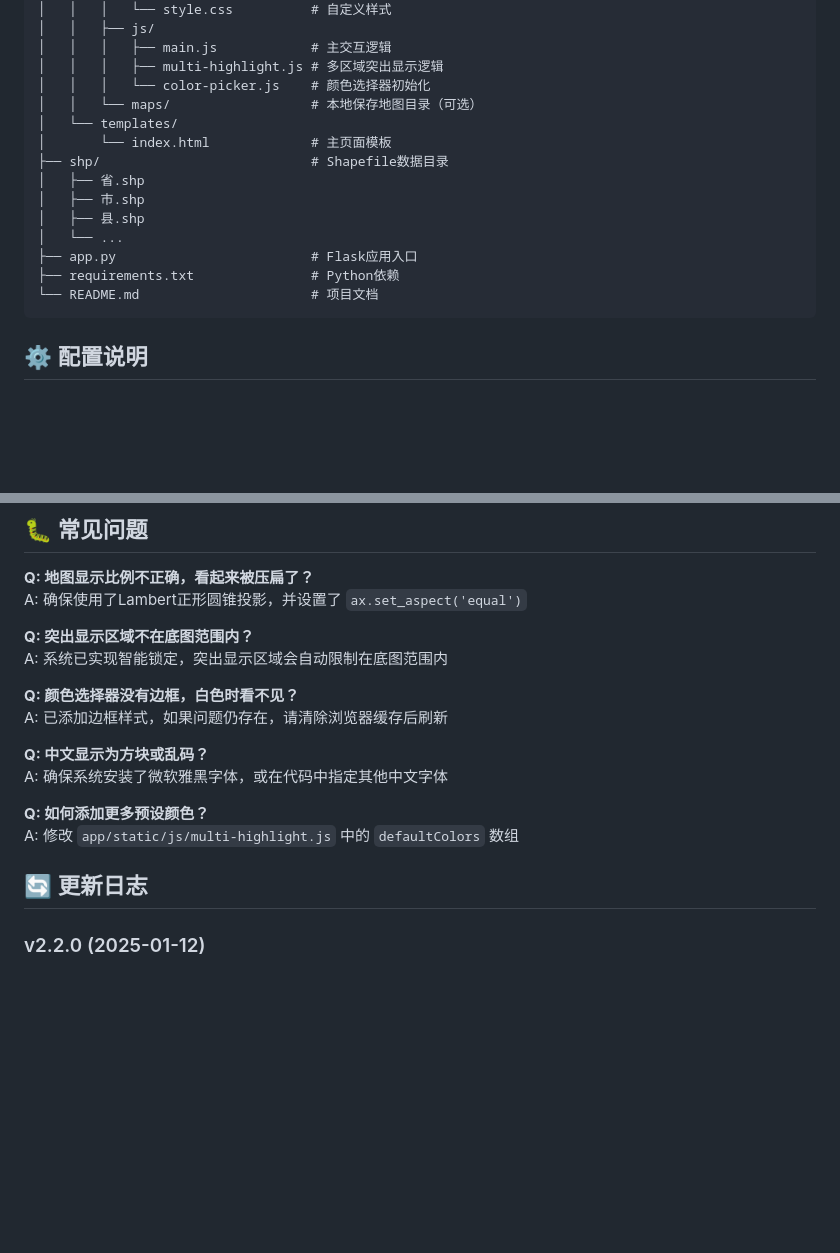
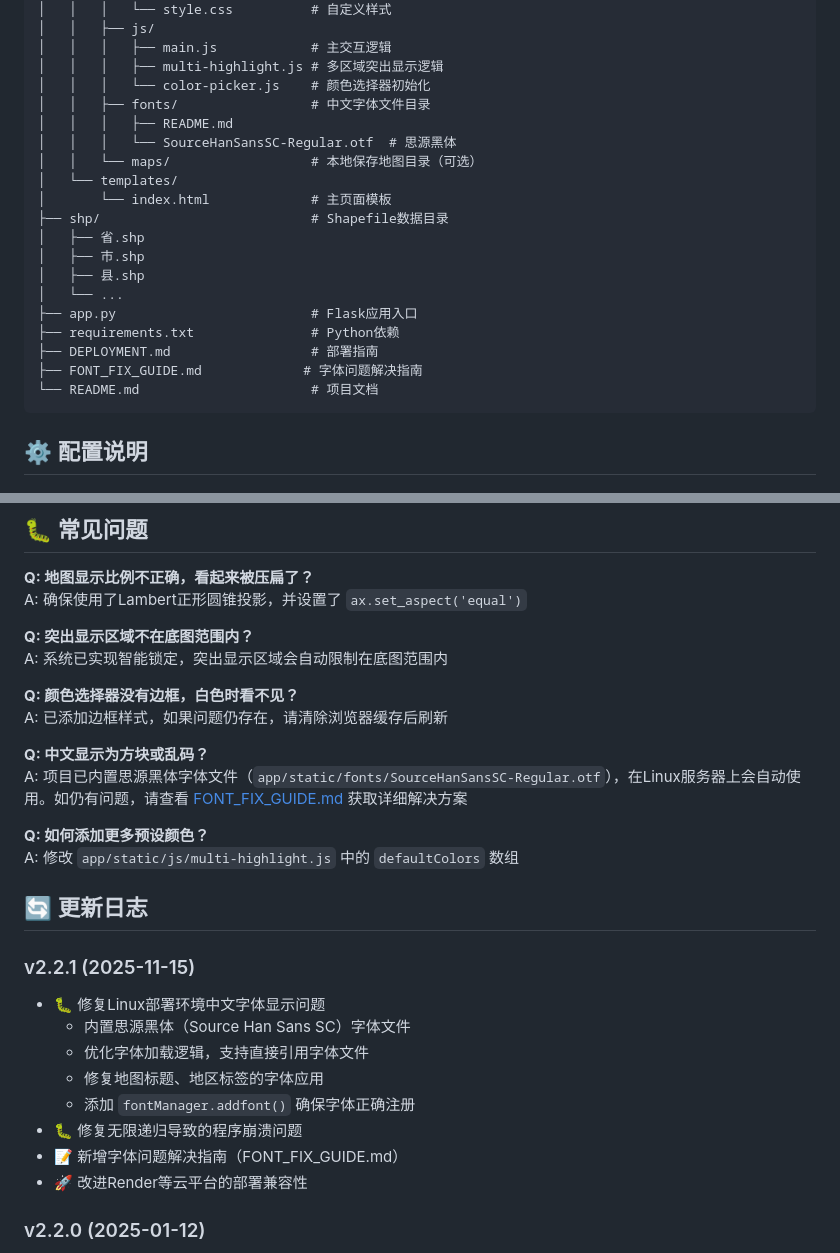
Before and after one commit to CHNLion/china-map-generator, a Markdown page: README.md, 2 parts joined by grey strips. Drawn GitHub-style; blank space fills up the shorter version.

Commit message:
docs: update to v2.2.1 - add font fix documentation and changelog

````diff
--- a/README.md
+++ b/README.md
@@ -354,6 +354,9 @@ china-map-generator/
 │   │   │   ├── main.js            # 主交互逻辑
 │   │   │   ├── multi-highlight.js # 多区域突出显示逻辑
 │   │   │   └── color-picker.js    # 颜色选择器初始化
+│   │   ├── fonts/                 # 中文字体文件目录
+│   │   │   ├── README.md
+│   │   │   └── SourceHanSansSC-Regular.otf  # 思源黑体
 │   │   └── maps/                  # 本地保存地图目录（可选）
 │   └── templates/
 │       └── index.html             # 主页面模板
@@ -364,6 +367,8 @@ china-map-generator/
 │   └── ...
 ├── app.py                         # Flask应用入口
 ├── requirements.txt               # Python依赖
+├── DEPLOYMENT.md                  # 部署指南
+├── FONT_FIX_GUIDE.md             # 字体问题解决指南
 └── README.md                      # 项目文档
 ```
 
@@ -424,12 +429,22 @@ A: 系统已实现智能锁定，突出显示区域会自动限制在底图范
 A: 已添加边框样式，如果问题仍存在，请清除浏览器缓存后刷新
 
 **Q: 中文显示为方块或乱码？**
-A: 确保系统安装了微软雅黑字体，或在代码中指定其他中文字体
+A: 项目已内置思源黑体字体文件（`app/static/fonts/SourceHanSansSC-Regular.otf`），在Linux服务器上会自动使用。如仍有问题，请查看 [FONT_FIX_GUIDE.md](FONT_FIX_GUIDE.md) 获取详细解决方案
 
 **Q: 如何添加更多预设颜色？**
 A: 修改 `app/static/js/multi-highlight.js` 中的 `defaultColors` 数组
 
 ## 🔄 更新日志
+
+### v2.2.1 (2025-11-15)
+- 🐛 修复Linux部署环境中文字体显示问题
+  - 内置思源黑体（Source Han Sans SC）字体文件
+  - 优化字体加载逻辑，支持直接引用字体文件
+  - 修复地图标题、地区标签的字体应用
+  - 添加 `fontManager.addfont()` 确保字体正确注册
+- 🐛 修复无限递归导致的程序崩溃问题
+- 📝 新增字体问题解决指南（FONT_FIX_GUIDE.md）
+- 🚀 改进Render等云平台的部署兼容性
 
 ### v2.2.0 (2025-01-12)
 - ✨ 新增吸管取色工具
````
Also changed, not shown: FONT_FIX_GUIDE.md (+31 -3 lines).
